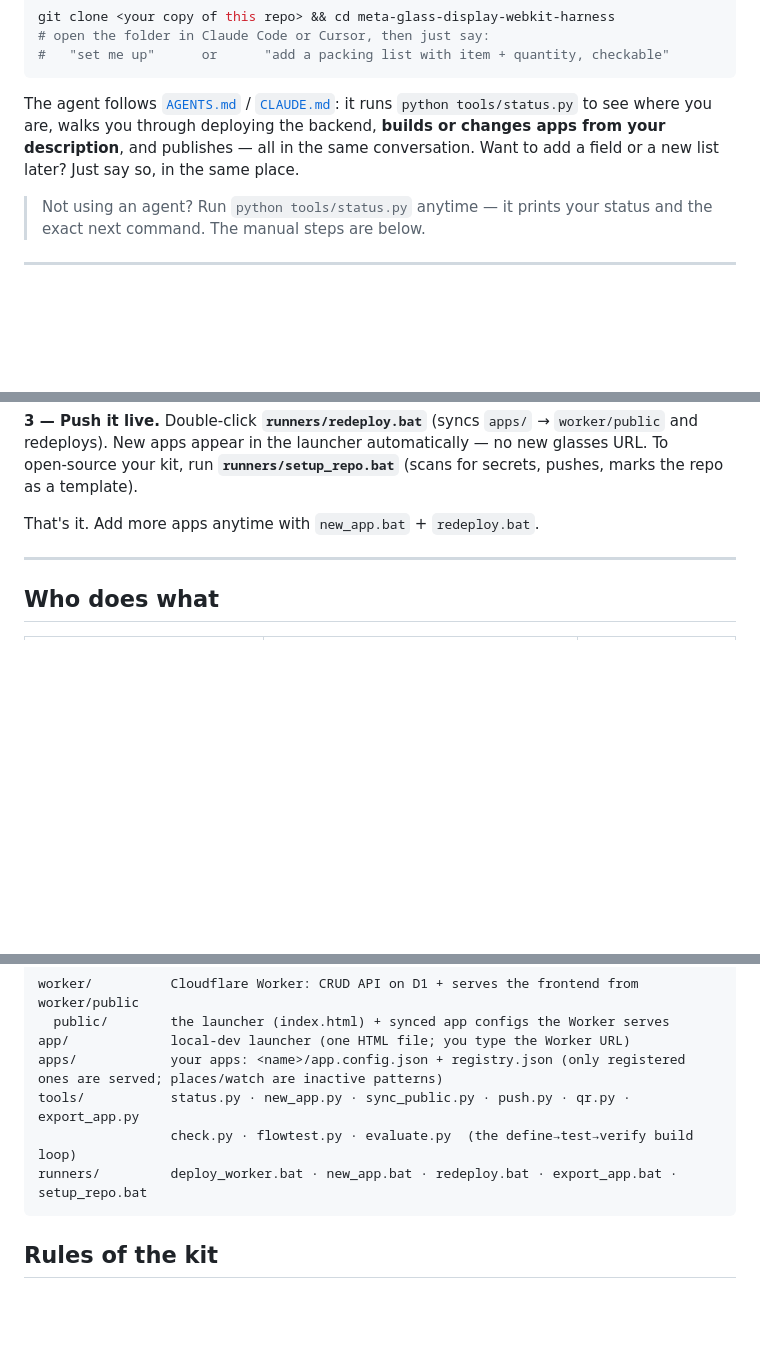
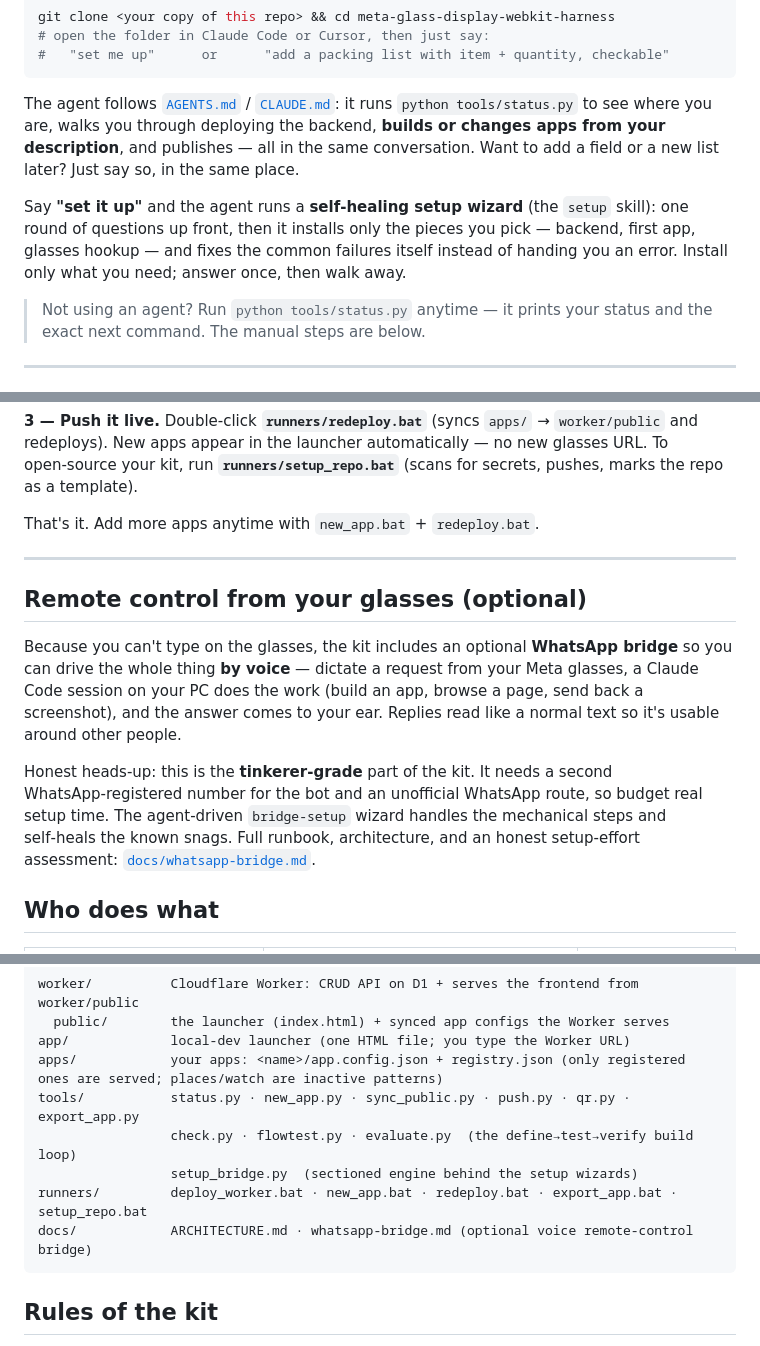
Before and after one commit to Tienduyvo/meta-glass-display-webkit-harness, a Markdown page: README.md, 3 parts joined by grey strips. Rendered like a GitHub page; blank space fills up the shorter version.

Commit message:
docs(readme): document the setup wizard and voice remote-control bridge
The README predated two headline features. Add a self-healing-wizard note
to the agent setup path, an optional 'Remote control from your glasses'
section pointing at the WhatsApp bridge runbook (with the honest
tinkerer-grade caveat), and list setup_bridge.py + docs/ in the layout.

````diff
--- a/README.md
+++ b/README.md
@@ -77,6 +77,11 @@ tools/status.py` to see where you are, walks you through deploying the backend,
 changes apps from your description**, and publishes — all in the same conversation. Want to add a
 field or a new list later? Just say so, in the same place.
 
+Say **"set it up"** and the agent runs a **self‑healing setup wizard** (the `setup` skill): one
+round of questions up front, then it installs only the pieces you pick — backend, first app,
+glasses hookup — and fixes the common failures itself instead of handing you an error. Install
+only what you need; answer once, then walk away.
+
 > Not using an agent? Run `python tools/status.py` anytime — it prints your status and the exact
 > next command. The manual steps are below.
 
@@ -110,6 +115,19 @@ That's it. Add more apps anytime with `new_app.bat` + `redeploy.bat`.
 
 ---
 
+## Remote control from your glasses (optional)
+
+Because you can't type on the glasses, the kit includes an optional **WhatsApp bridge** so you can
+drive the whole thing **by voice** — dictate a request from your Meta glasses, a Claude Code
+session on your PC does the work (build an app, browse a page, send back a screenshot), and the
+answer comes to your ear. Replies read like a normal text so it's usable around other people.
+
+Honest heads‑up: this is the **tinkerer‑grade** part of the kit. It needs a second
+WhatsApp‑registered number for the bot and an unofficial WhatsApp route, so budget real setup time.
+The agent‑driven `bridge-setup` wizard handles the mechanical steps and self‑heals the known
+snags. Full runbook, architecture, and an honest setup‑effort assessment:
+[`docs/whatsapp-bridge.md`](docs/whatsapp-bridge.md).
+
 ## Who does what
 
 | Role | Does | Touches GitHub / deploy? |
@@ -141,7 +159,9 @@ app/             local-dev launcher (one HTML file; you type the Worker URL)
 apps/            your apps: <name>/app.config.json + registry.json (only registered ones are served; places/watch are inactive patterns)
 tools/           status.py · new_app.py · sync_public.py · push.py · qr.py · export_app.py
                  check.py · flowtest.py · evaluate.py  (the define→test→verify build loop)
+                 setup_bridge.py  (sectioned engine behind the setup wizards)
 runners/         deploy_worker.bat · new_app.bat · redeploy.bat · export_app.bat · setup_repo.bat
+docs/            ARCHITECTURE.md · whatsapp-bridge.md (optional voice remote‑control bridge)
 ```
 
 ## Rules of the kit
````
